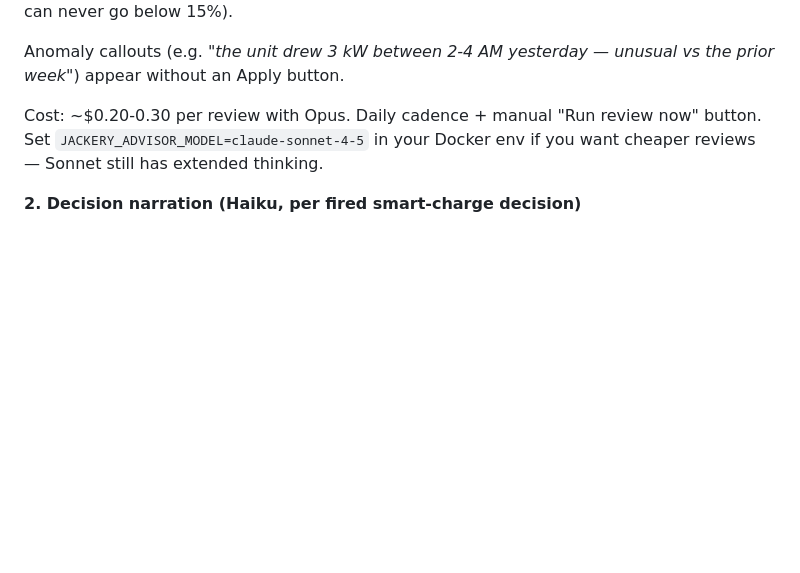
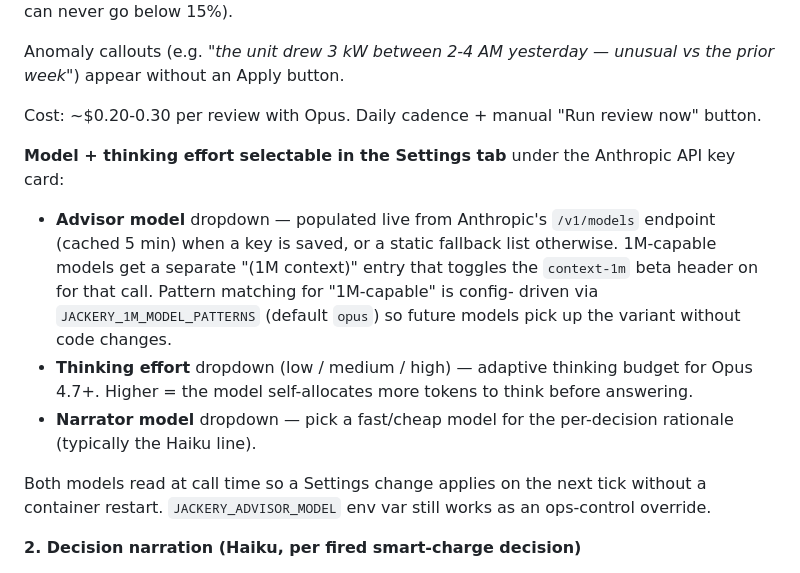
Before and after one commit to YanivErel-code/jackery-monitor, a Markdown page: README.md, the part around one of its changes. Drawn GitHub-style; blank space fills up the shorter version.

```diff
--- a/README.md
+++ b/README.md
@@ -260,9 +280,26 @@ Anomaly callouts (e.g. *"the unit drew 3 kW between 2-4 AM yesterday —
 unusual vs the prior week"*) appear without an Apply button.
 
 Cost: ~$0.20-0.30 per review with Opus. Daily cadence + manual "Run
-review now" button. Set `JACKERY_ADVISOR_MODEL=claude-sonnet-4-5` in
-your Docker env if you want cheaper reviews — Sonnet still has extended
-thinking.
+review now" button.
+
+**Model + thinking effort selectable in the Settings tab** under
+the Anthropic API key card:
+- **Advisor model** dropdown — populated live from Anthropic's
+  `/v1/models` endpoint (cached 5 min) when a key is saved, or a
+  static fallback list otherwise. 1M-capable models get a separate
+  "(1M context)" entry that toggles the `context-1m` beta header
+  on for that call. Pattern matching for "1M-capable" is config-
+  driven via `JACKERY_1M_MODEL_PATTERNS` (default `opus`) so
+  future models pick up the variant without code changes.
+- **Thinking effort** dropdown (low / medium / high) — adaptive
+  thinking budget for Opus 4.7+. Higher = the model self-allocates
+  more tokens to think before answering.
+- **Narrator model** dropdown — pick a fast/cheap model for the
+  per-decision rationale (typically the Haiku line).
+
+Both models read at call time so a Settings change applies on the
+next tick without a container restart. `JACKERY_ADVISOR_MODEL` env
+var still works as an ops-control override.
 
 **2. Decision narration (Haiku, per fired smart-charge decision)**
 
```
Also changed, not shown: other parts of README.md (+42 -22 lines).
